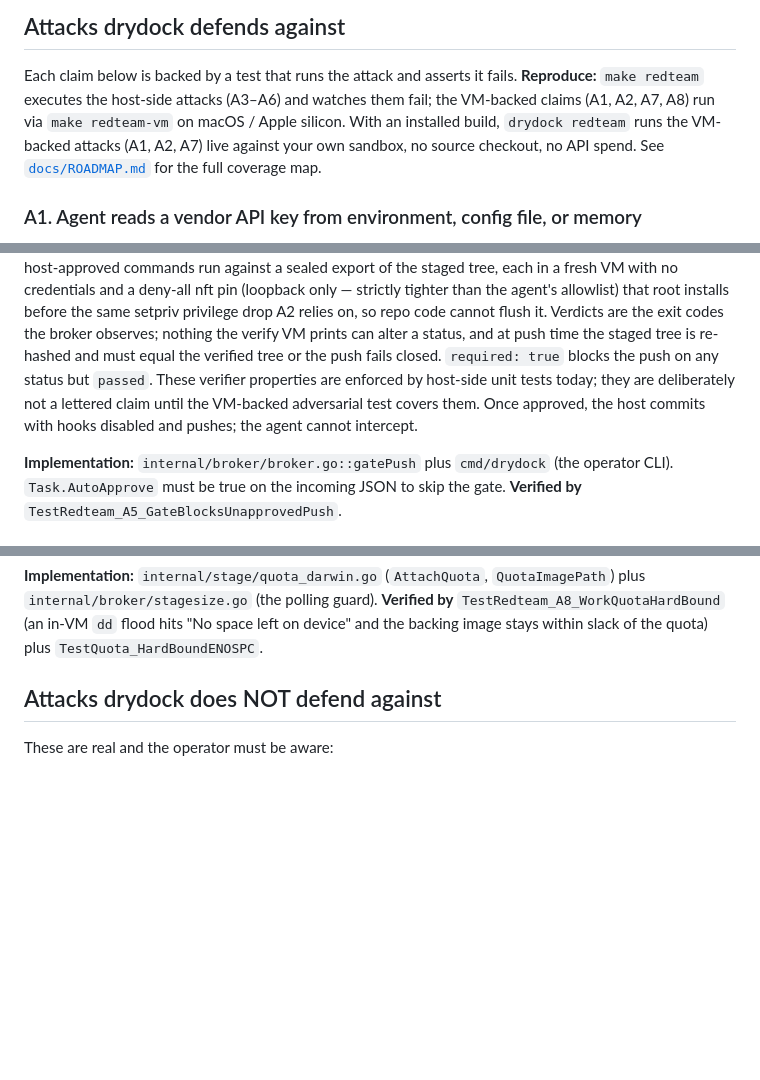
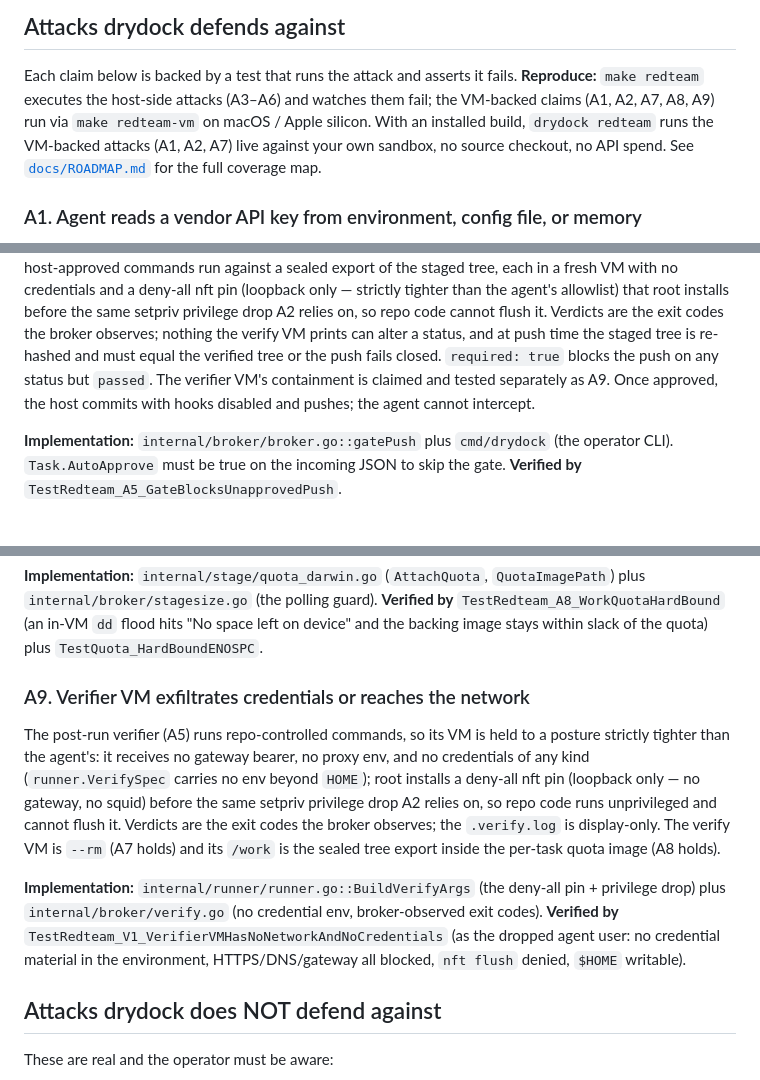
Before and after one commit to sricola/drydock, a Markdown page: THREAT_MODEL.md, 3 parts joined by grey strips. GitHub-like rendering; blank space fills up the shorter version.

Commit message:
docs(threat-model): promote verifier VM containment to A9 (V1 green on real VMs) (#207)
Co-authored-by: Claude Fable 5 <noreply@anthropic.com>

```diff
--- a/THREAT_MODEL.md
+++ b/THREAT_MODEL.md
@@ -83,7 +83,7 @@ outside drydock:
 
 Each claim below is backed by a test that runs the attack and asserts it
 fails. **Reproduce:** `make redteam` executes the host-side attacks (A3–A6) and
-watches them fail; the VM-backed claims (A1, A2, A7, A8) run via
+watches them fail; the VM-backed claims (A1, A2, A7, A8, A9) run via
 `make redteam-vm` on macOS / Apple silicon. With an installed build,
 `drydock redteam` runs the VM-backed attacks (A1, A2, A7) live against your
 own sandbox, no source checkout, no API spend. See
@@ -169,11 +169,10 @@ before the same setpriv privilege drop A2 relies on, so repo code cannot
 flush it. Verdicts are the exit codes the broker observes; nothing the
 verify VM prints can alter a status, and at push time the staged tree is
 re-hashed and must equal the verified tree or the push fails closed.
-`required: true` blocks the push on any status but `passed`. These
-verifier properties are enforced by host-side unit tests today; they are
-deliberately not a lettered claim until the VM-backed adversarial test
-covers them. Once approved, the host commits with hooks disabled and
-pushes; the agent cannot intercept.
+`required: true` blocks the push on any status but `passed`. The verifier
+VM's containment is claimed and tested separately as A9. Once approved,
+the host commits with hooks disabled and pushes; the agent cannot
+intercept.
 
 **Implementation:** `internal/broker/broker.go::gatePush` plus
 `cmd/drydock` (the operator CLI). `Task.AutoApprove` must be true on the
@@ -225,6 +224,26 @@ the 200k-file cap before it hits the byte quota.
 **Verified by** `TestRedteam_A8_WorkQuotaHardBound` (an in-VM `dd` flood
 hits "No space left on device" and the backing image stays within slack of
 the quota) plus `TestQuota_HardBoundENOSPC`.
+
+### A9. Verifier VM exfiltrates credentials or reaches the network
+
+The post-run verifier (A5) runs repo-controlled commands, so its VM is
+held to a posture strictly tighter than the agent's: it receives no
+gateway bearer, no proxy env, and no credentials of any kind
+(`runner.VerifySpec` carries no env beyond `HOME`); root installs a
+deny-all nft pin (loopback only — no gateway, no squid) before the same
+setpriv privilege drop A2 relies on, so repo code runs unprivileged and
+cannot flush it. Verdicts are the exit codes the broker observes; the
+`.verify.log` is display-only. The verify VM is `--rm` (A7 holds) and its
+`/work` is the sealed tree export inside the per-task quota image (A8
+holds).
+
+**Implementation:** `internal/runner/runner.go::BuildVerifyArgs` (the
+deny-all pin + privilege drop) plus `internal/broker/verify.go` (no
+credential env, broker-observed exit codes). **Verified by**
+`TestRedteam_V1_VerifierVMHasNoNetworkAndNoCredentials` (as the dropped
+agent user: no credential material in the environment, HTTPS/DNS/gateway
+all blocked, `nft flush` denied, `$HOME` writable).
 
 ## Attacks drydock does NOT defend against
 
```
